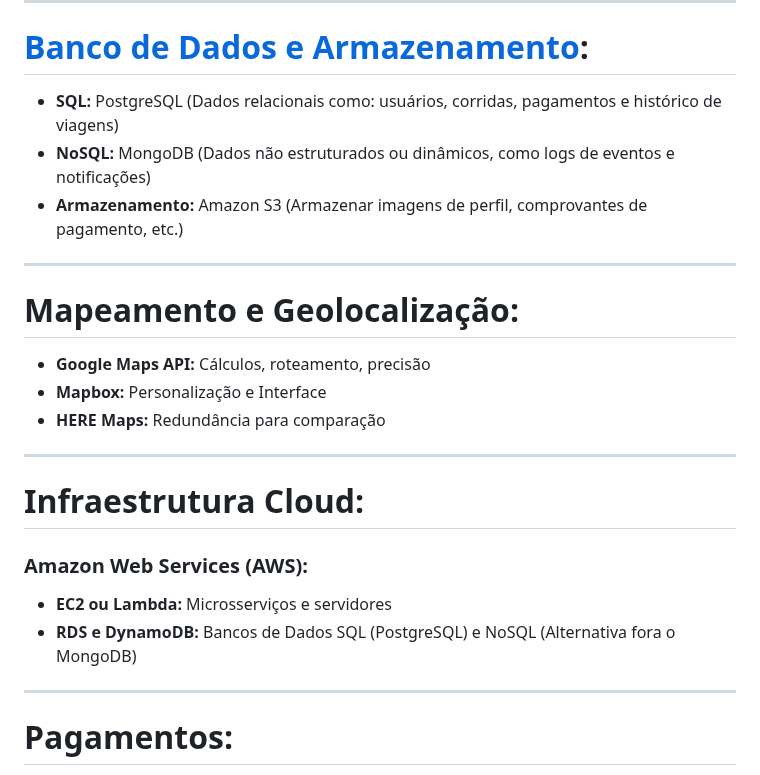
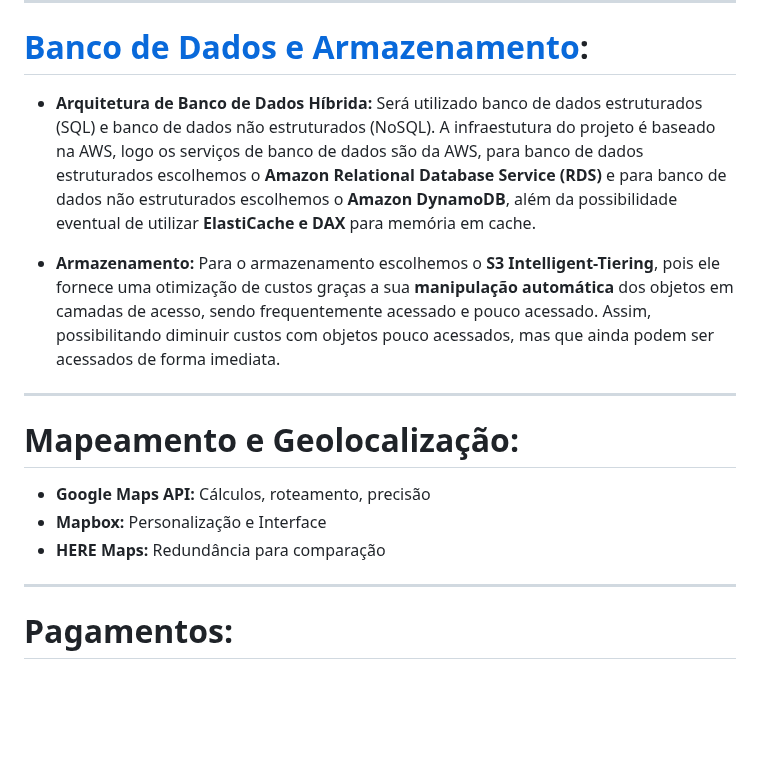
Before and after one commit to PedroIsse/Eng-Software-II, a Markdown page: README.md, the part around one of its changes. GitHub-like rendering; blank space fills up the shorter version.

```diff
--- a/README.md
+++ b/README.md
@@ -70,9 +92,9 @@ Com essas funcionalidades, o **UniRide** não só facilita o deslocamento dos al
 
 # [Banco de Dados e Armazenamento](./Requisitos-BD-Arquitetura.md):
 
-- **SQL:** PostgreSQL (Dados relacionais como: usuários, corridas, pagamentos e histórico de viagens)
-- **NoSQL:** MongoDB (Dados não estruturados ou dinâmicos, como logs de eventos e notificações)
-- **Armazenamento:** Amazon S3 (Armazenar imagens de perfil, comprovantes de pagamento, etc.)
+- **Arquitetura de Banco de Dados Híbrida:** Será utilizado banco de dados estruturados (SQL) e banco de dados não estruturados (NoSQL). A infraestutura do projeto é baseado na AWS, logo os serviços de banco de dados são da AWS, para banco de dados estruturados escolhemos o **Amazon Relational Database Service (RDS)** e para banco de dados não estruturados escolhemos o **Amazon DynamoDB**, além da possibilidade eventual de utilizar **ElastiCache e DAX** para memória em cache.
+
+- **Armazenamento:** Para o armazenamento escolhemos o **S3 Intelligent-Tiering**, pois ele fornece uma otimização de custos graças a sua **manipulação automática** dos objetos em camadas de acesso, sendo frequentemente acessado e pouco acessado. Assim, possibilitando diminuir custos com objetos pouco acessados, mas que ainda podem ser acessados de forma imediata.
 
 ---
 
@@ -81,14 +103,6 @@ Com essas funcionalidades, o **UniRide** não só facilita o deslocamento dos al
 - **Google Maps API:** Cálculos, roteamento, precisão
 - **Mapbox:** Personalização e Interface
 - **HERE Maps:** Redundância para comparação
-
----
-
-# Infraestrutura Cloud:
-
-### **Amazon Web Services (AWS):**
-- **EC2 ou Lambda:** Microsserviços e servidores
-- **RDS e DynamoDB:** Bancos de Dados SQL (PostgreSQL) e NoSQL (Alternativa fora o MongoDB)
 
 ---
 
```
Also changed, not shown: other parts of README.md (+23 -1 lines), Requisitos-BD-Arquitetura.md (+4 -2 lines).
